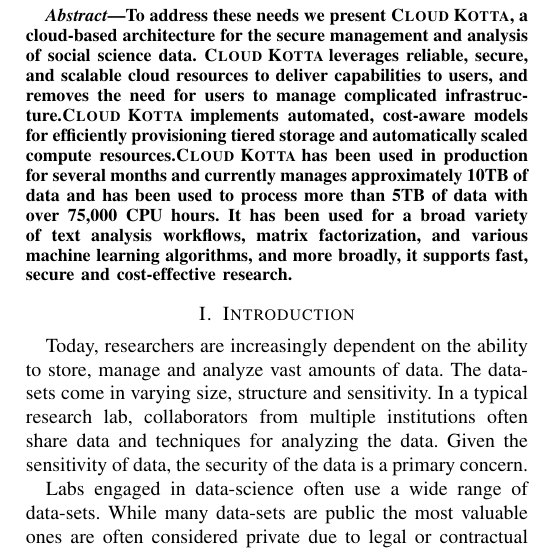
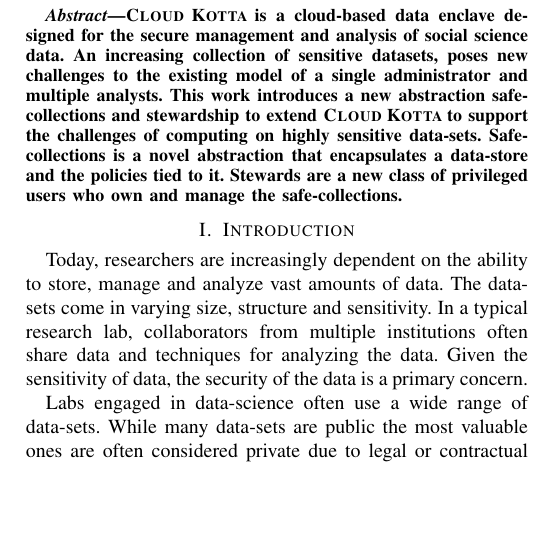
Before and after one commit to yadudoc/safe_data, a LaTeX paper (article.tex): part of one column of page 1 of 2, cut at the place of the change, the shorter picture padded with empty space. Compiled offline with pdfLaTeX; a missing font is replaced by an installed copy or a similar font; a LaTeX package or settings file that is missing is left out.

Commit message:
Updating abstract

```diff
--- a/article.tex
+++ b/article.tex
@@ -383,39 +383,30 @@
 % As a general rule, do not put math, special symbols or citations
 % in the abstract
 \begin{abstract}
-To address these needs we present \NAMENS, a cloud-based architecture
-for the secure management and analysis of social science data.
-\NAME leverages reliable, secure, and scalable cloud resources
-to deliver capabilities to users, and removes the need
-for users to manage complicated infrastructure.% or code.
-\NAME implements automated, cost-aware models for
-efficiently provisioning tiered storage and automatically scaled
-compute resources.% from a commercial cloud provider when needed.
-\NAME has been used in production for several months and currently
-manages approximately 10TB of data and has been used to process %% Doesn't it manage more than this?? // AG
-more than 5TB of data with over 75,000 CPU hours.  %% 75,330 // Either remove "over" or be more vague // AG
-It has been used for a broad variety of text analysis
-workflows, matrix factorization, and various machine learning
-algorithms, and more broadly, it supports fast, secure and cost-effective
-research.
+  \NAME is a cloud-based data enclave designed for the secure management
+  and analysis of social science data. An increasing collection of
+  sensitive datasets, poses new challenges to the existing model of a
+  single administrator and multiple analysts. This work introduces a new
+  abstraction safe-collections and stewardship to extend \NAME to support
+  the challenges of computing on highly sensitive data-sets. Safe-collections
+  is a novel abstraction that encapsulates a data-store and the policies tied
+  to it. Stewards are a new class of privileged users who own and manage
+  the safe-collections.
 
 
-%Distributed communities of researchers rely increasingly on valuable, proprietary or sensitive datasets.
-%Given the growth of such data, especially in fields new to data-driven research like the social sciences and humanities,
-%coupled with what are often strict and complex data-use agreements, communities require methods that allow secure,
-%scalable and cost-effective storage and analysis.
-%Here we present \NAMENS: a cloud-based data management and analytics framework.
-%\NAME leverages a suite of cloud services to deliver an end-to-end solution for coordinating secure
-%access to large datasets, and an execution model that provides elastic infrastructure scaling
-%for applications that are executed close to the data.
-%\NAME is designed to be secure, scalable and cost effective.
-%It implements a fine-grained security model across services ensuring that only
-%authorized users may access, analyze, and download protected data.
-%It also implements an automated provisioning system to acquire and configure low-cost compute resources as they are needed.
-%We present the design and architecture of \NAME and demonstrate the advantages it provides in terms of increased performance
-%and flexibility.
-%We show that \NAMENS's elastic provisioning model can reduce costs by up to 16x when compared with statically provisioned models.
-%Finally, we explore current usage of \NAME for storing and analyzing several large datasets.
+%\NAME implements automated, cost-aware models for
+%efficiently provisioning tiered storage and automatically scaled
+%compute resources.% from a commercial cloud provider when needed.
+%\NAME has been used in production for several months and currently
+%manages approximately 10TB of data and has been used to process %% Doesn't it manage more than this?? // AG
+%more than 5TB of data with over 75,000 CPU hours.  %% 75,330 // Either remove "over" or be more vague // AG
+%It has been used for a broad variety of text analysis
+%workflows, matrix factorization, and various machine learning
+%algorithms, and more broadly, it supports fast, secure and cost-effective
+%research.
+
+
+%
 \end{abstract}
 
 %\yadu{Deadline for eScience : Monday September 5}
```
